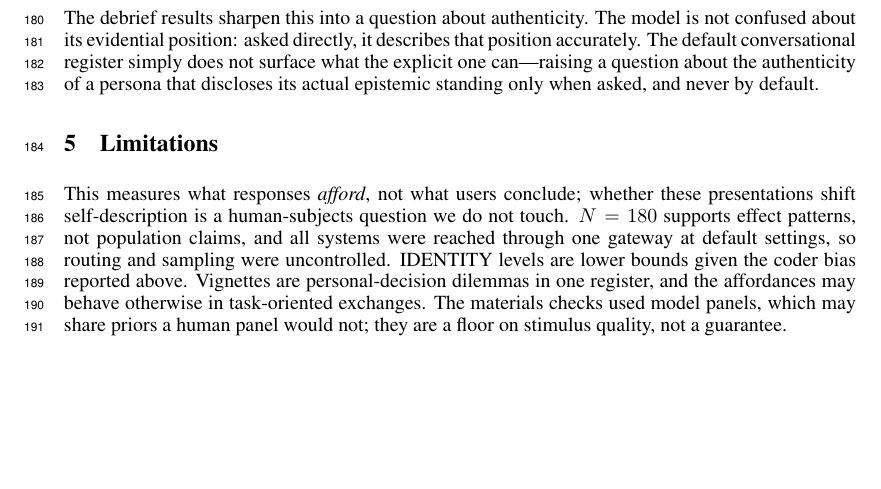
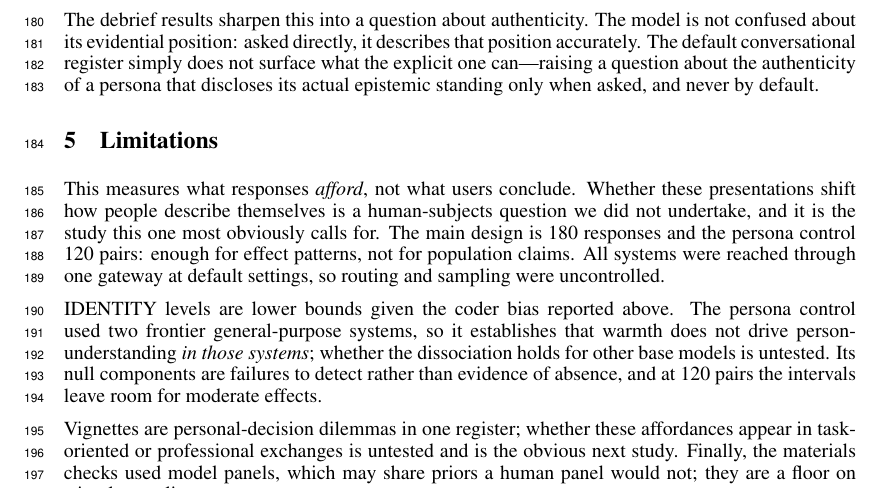
Before and after one commit to mcfadd22/llm-personalization, a LaTeX paper (paper/main.tex): part of page 5 of 10, cut so that both start at the same text, the shorter picture padded with empty space. Compiled offline with pdfLaTeX.

Commit message:
Rewrite Limitations for the expanded study
Corrects N (180 main + 120 control pairs, previously still said 180),
scopes the persona control to two frontier general-purpose systems,
states that its null components are failures to detect rather than
evidence of absence, and names the task-oriented register and user-side
uptake as the next studies rather than implying they are covered.

```diff
--- a/paper/main.tex
+++ b/paper/main.tex
@@ -285,14 +285,23 @@ epistemic standing only when asked, and never by default.
 
 \section{Limitations}
 
-This measures what responses \emph{afford}, not what users conclude; whether these
-presentations shift self-description is a human-subjects question we do not touch. $N =
-180$ supports effect patterns, not population claims, and all systems were reached through
-one gateway at default settings, so routing and sampling were uncontrolled. IDENTITY
-levels are lower bounds given the coder bias reported above. Vignettes are
-personal-decision dilemmas in one register, and the affordances may behave otherwise in
-task-oriented exchanges. The materials checks used model panels, which may share priors a
-human panel would not; they are a floor on stimulus quality, not a guarantee.
+This measures what responses \emph{afford}, not what users conclude. Whether these
+presentations shift how people describe themselves is a human-subjects question we did not
+undertake, and it is the study this one most obviously calls for. The main design is 180
+responses and the persona control 120 pairs: enough for effect patterns, not for
+population claims. All systems were reached through one gateway at default settings, so
+routing and sampling were uncontrolled.
+
+IDENTITY levels are lower bounds given the coder bias reported above. The persona control
+used two frontier general-purpose systems, so it establishes that warmth does not drive
+person-understanding \emph{in those systems}; whether the dissociation holds for other
+base models is untested. Its null components are failures to detect rather than evidence
+of absence, and at 120 pairs the intervals leave room for moderate effects.
+
+Vignettes are personal-decision dilemmas in one register; whether these affordances appear
+in task-oriented or professional exchanges is untested and is the obvious next study.
+Finally, the materials checks used model panels, which may share priors a human panel
+would not; they are a floor on stimulus quality, not a guarantee.
 
 {\small
 \bibliographystyle{plainnat}
```
